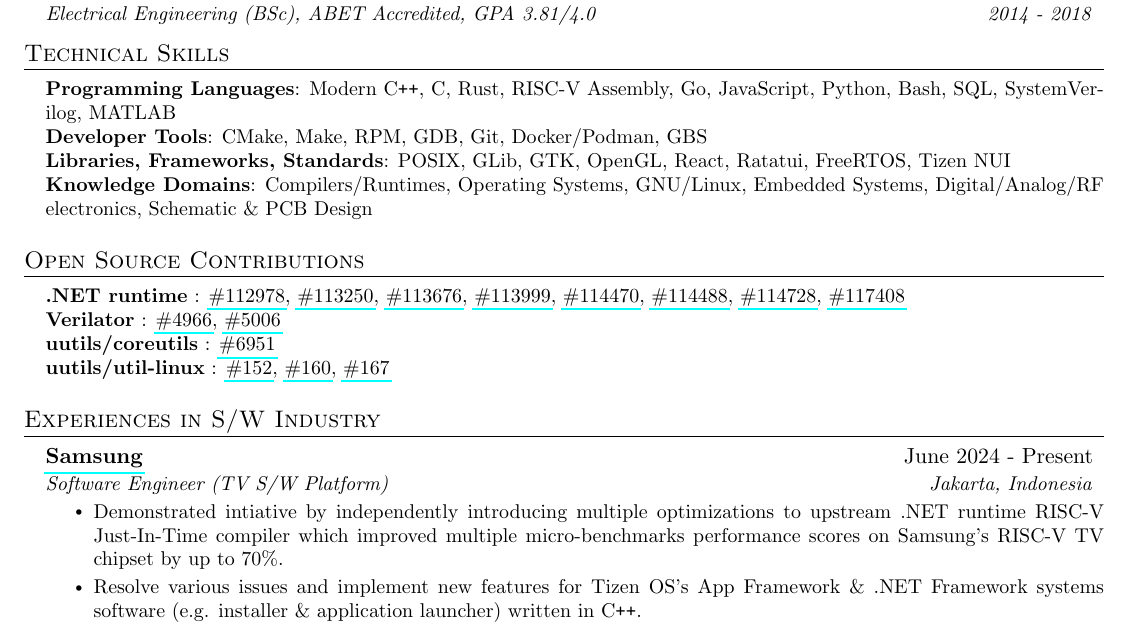
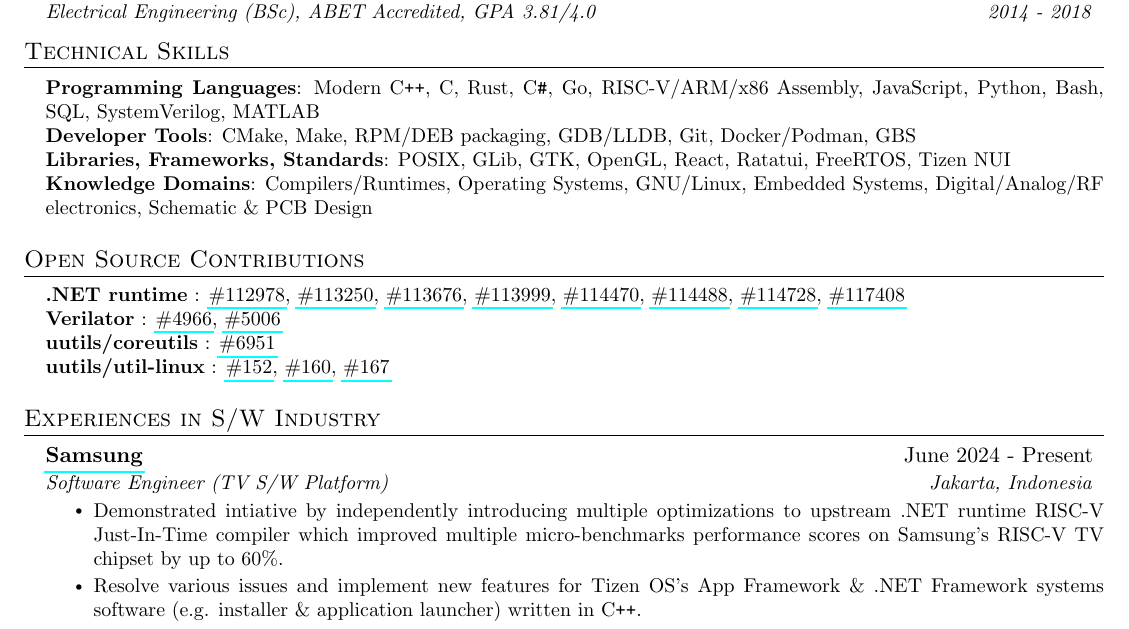
Before and after one commit to fuad1502/cv, a LaTeX CV (cv-new.tex): part of page 1 of 3, cut so that both start at the same text. Compiled offline with pdfLaTeX.

Commit message:
Update new CV

```diff
--- a/cv-new.tex
+++ b/cv-new.tex
@@ -174,8 +174,8 @@ compilers, operating systems, computer graphics, and embedded systems.
 \section{Technical Skills}
 \begin{itemize}[leftmargin=0.15in, label={}]
 	\small{\item{
-	      \textbf{Programming Languages}{: Modern \CC, C, Rust, RISC-V Assembly, Go, JavaScript, Python, Bash, SQL, SystemVerilog, MATLAB} \\
-	      \textbf{Developer Tools}{: CMake, Make, RPM, GDB, Git, Docker/Podman, GBS } \\
+	      \textbf{Programming Languages}{: Modern \CC, C, Rust, \CS, Go, RISC-V/ARM/x86 Assembly, JavaScript, Python, Bash, SQL, SystemVerilog, MATLAB} \\
+	      \textbf{Developer Tools}{: CMake, Make, RPM/DEB packaging, GDB/LLDB, Git, Docker/Podman, GBS } \\
 	      \textbf{Libraries, Frameworks, Standards}{: POSIX, GLib, GTK, OpenGL, React, Ratatui, FreeRTOS, Tizen NUI } \\
 	      \textbf{Knowledge Domains}{: Compilers/Runtimes, Operating Systems, GNU/Linux, Embedded Systems, Digital/Analog/RF electronics, Schematic \& PCB Design }
 	      }}
@@ -226,7 +226,7 @@ compilers, operating systems, computer graphics, and embedded systems.
 	Demonstrated intiative by independently introducing multiple
 	optimizations to upstream .NET runtime RISC-V Just-In-Time compiler
 	which improved multiple micro-benchmarks performance scores on
-	Samsung's RISC-V TV chipset by up to 70\%.
+	Samsung's RISC-V TV chipset by up to 60\%.
 }
 \resumeItem{
 	Resolve various issues and implement new features for Tizen OS's App
```
Also changed, not shown: cv-new.pdf.
